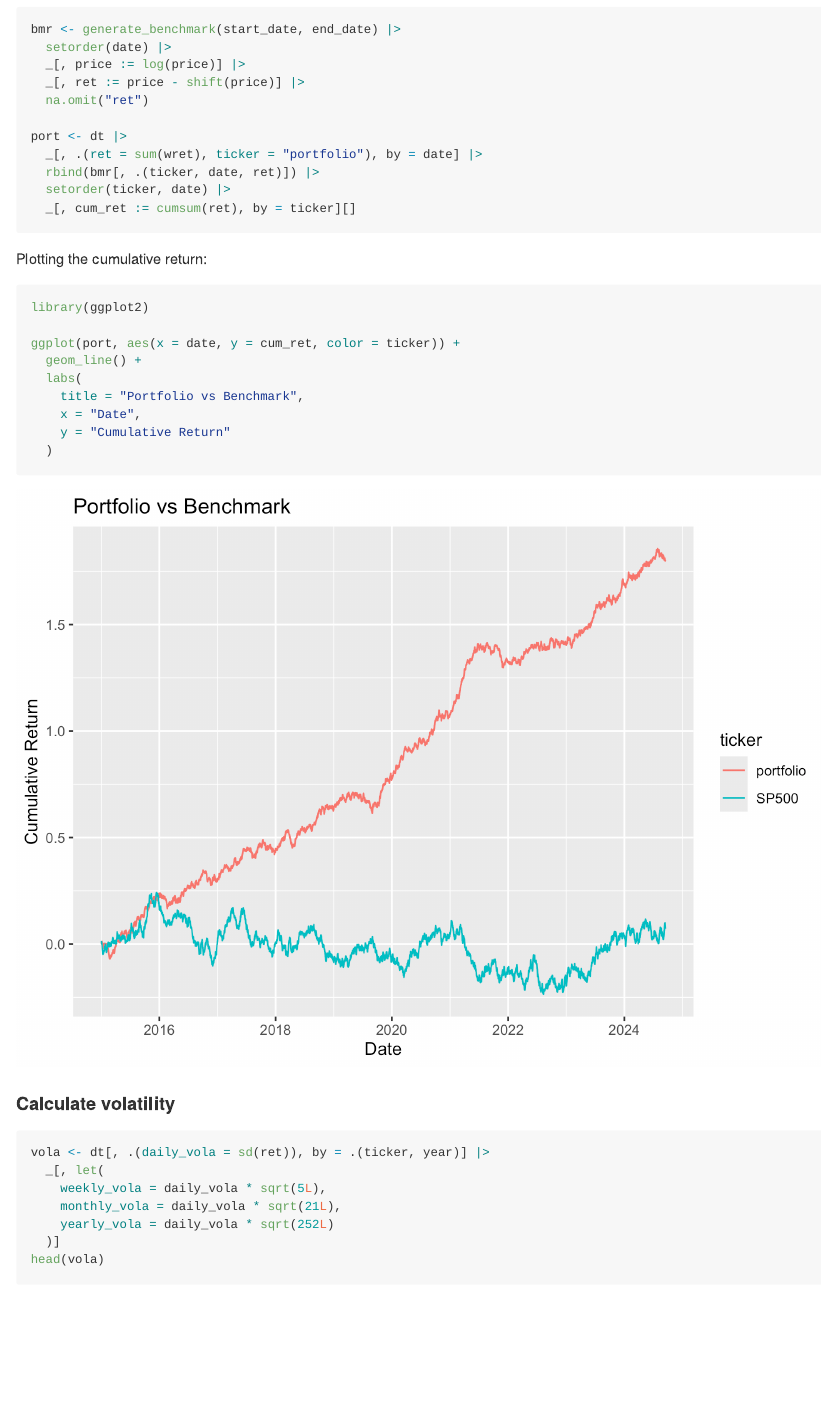
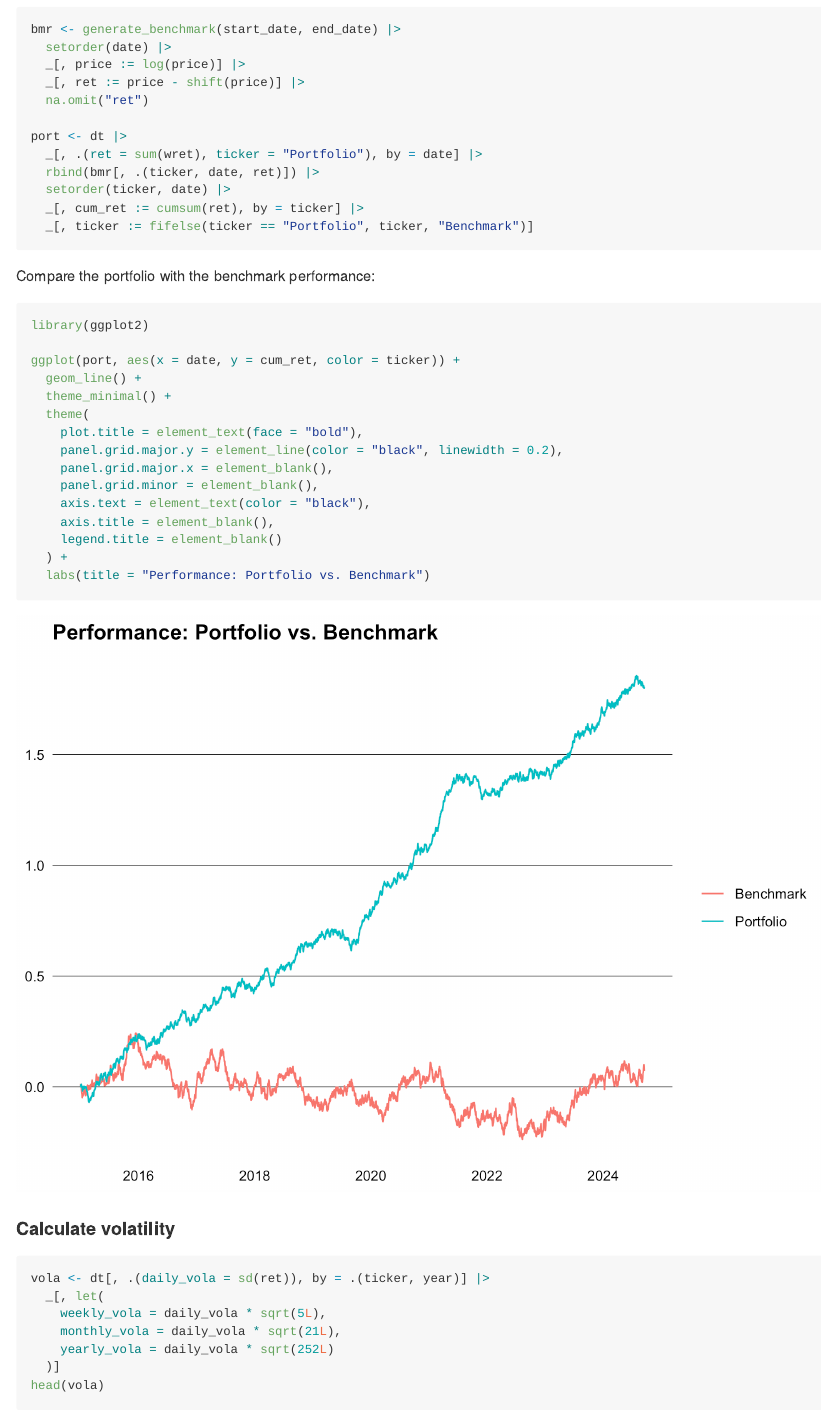
Before and after one commit to m-muecke/dt-finance, a Quarto document (README.qmd): the page in a window 1100 px wide, from 2680 px down. The pictures show the output file README.md that the author committed with the source, drawn offline in the style of GitHub.

Commit message:
change the lables of the plot

````diff
--- a/README.qmd
+++ b/README.qmd
@@ -97,13 +97,14 @@ bmr <- generate_benchmark(start_date, end_date) |>
   na.omit("ret")
 
 port <- dt |>
-  _[, .(ret = sum(wret), ticker = "portfolio"), by = date] |>
+  _[, .(ret = sum(wret), ticker = "Portfolio"), by = date] |>
   rbind(bmr[, .(ticker, date, ret)]) |>
   setorder(ticker, date) |>
-  _[, cum_ret := cumsum(ret), by = ticker][]
+  _[, cum_ret := cumsum(ret), by = ticker] |>
+  _[, ticker := fifelse(ticker == "Portfolio", ticker, "Benchmark")]
 ```
 
-Plotting the cumulative return:
+Compare the portfolio with the benchmark performance:
 
 ```{r}
 #| dpi = 300
@@ -111,11 +112,17 @@ library(ggplot2)
 
 ggplot(port, aes(x = date, y = cum_ret, color = ticker)) +
   geom_line() +
-  labs(
-    title = "Portfolio vs Benchmark",
-    x = "Date",
-    y = "Cumulative Return"
-  )
+  theme_minimal() +
+  theme(
+    plot.title = element_text(face = "bold"),
+    panel.grid.major.y = element_line(color = "black", linewidth = 0.2),
+    panel.grid.major.x = element_blank(),
+    panel.grid.minor = element_blank(),
+    axis.text = element_text(color = "black"),
+    axis.title = element_blank(),
+    legend.title = element_blank()
+  ) +
+  labs(title = "Performance: Portfolio vs. Benchmark")
 ```
 
 #### Calculate volatility
````
Also changed, not shown: README.md, README_files/figure-commonmark/unnamed-chunk-6-1.png.
